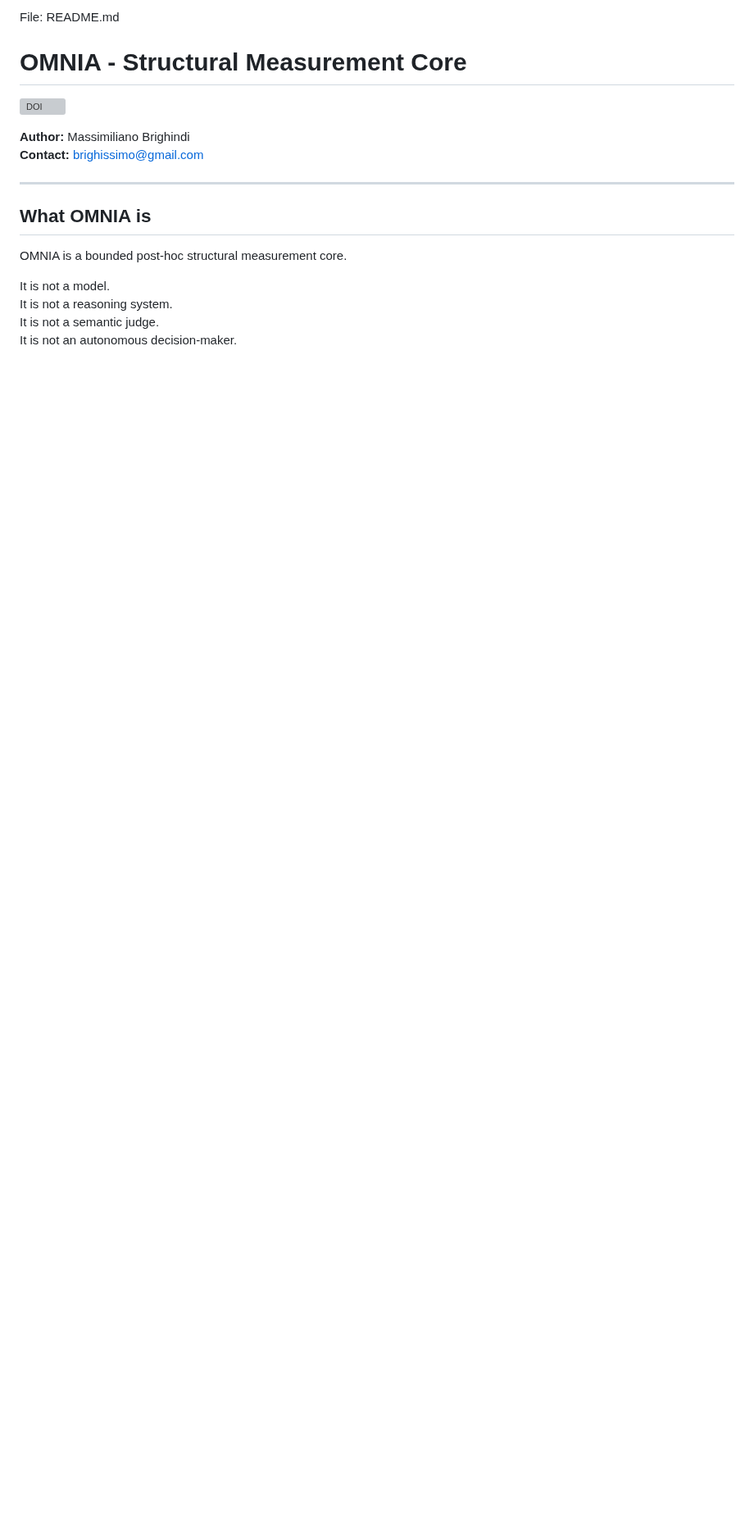
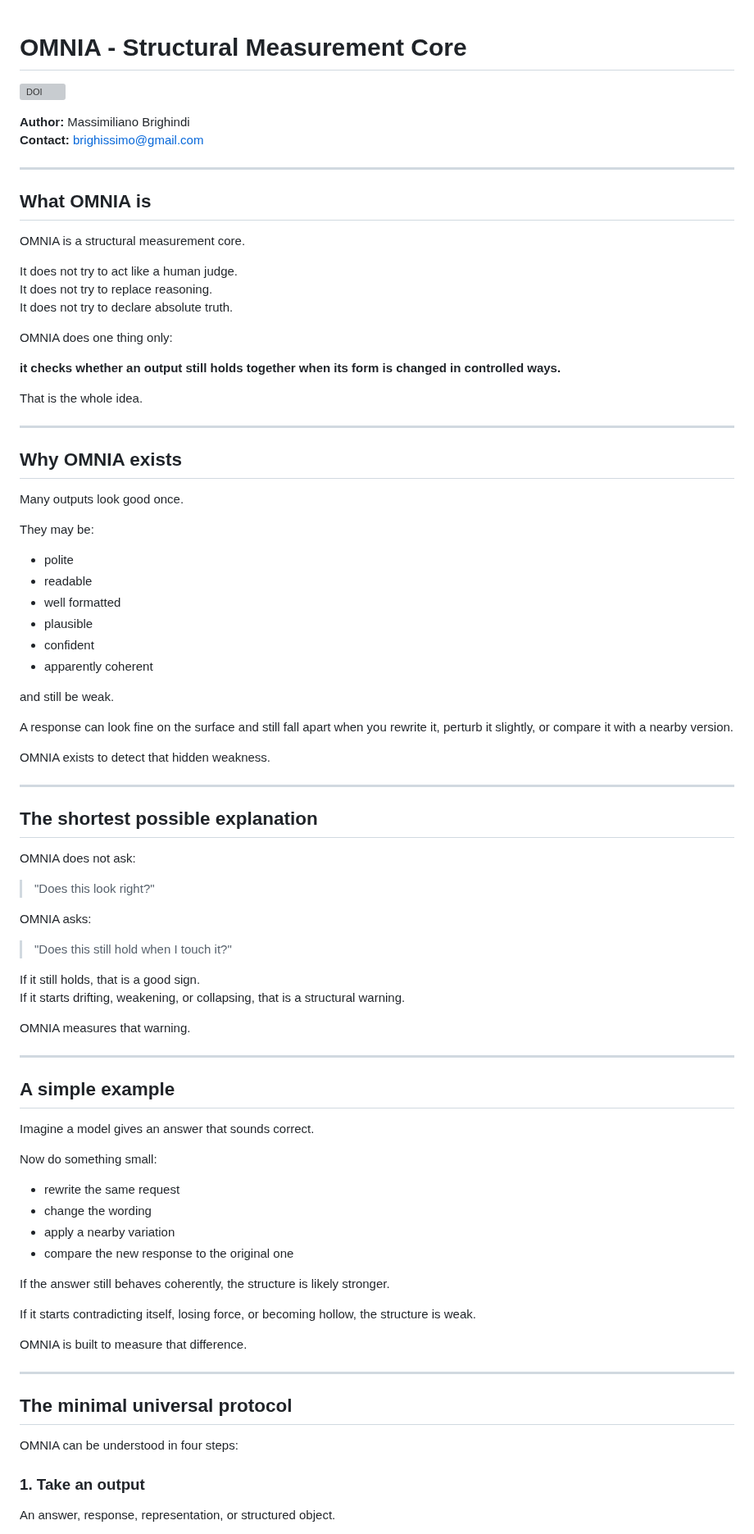
Before and after one commit to Tuttotorna/OMNIA, a Markdown page: README.md, the part around one of its changes. Shown at 82% size. Drawn GitHub-style; blank space fills up the shorter version; grey boxes are pictures that could not be loaded.

```diff
--- a/README.md
+++ b/README.md
@@ -1,5 +1,3 @@
-File: README.md
-
 # OMNIA - Structural Measurement Core
 
 [![DOI](https://zenodo.org/badge/DOI/10.5281/zenodo.19657671.svg)](https://doi.org/10.5281/zenodo.19657671)
@@ -11,9 +9,81 @@ File: README.md
 
 ## What OMNIA is
 
-OMNIA is a bounded post-hoc structural measurement core.
+OMNIA is a structural measurement core.
 
-It is not a model.
-It is not a reasoning system.
-It is not a semantic judge.
-It is not an autonomous decision-maker.
+It does not try to act like a human judge.
+It does not try to replace reasoning.
+It does not try to declare absolute truth.
+
+OMNIA does one thing only:
+
+**it checks whether an output still holds together when its form is changed in controlled ways.**
+
+That is the whole idea.
+
+---
+
+## Why OMNIA exists
+
+Many outputs look good once.
+
+They may be:
+
+- polite
+- readable
+- well formatted
+- plausible
+- confident
+- apparently coherent
+
+and still be weak.
+
+A response can look fine on the surface and still fall apart when you rewrite it, perturb it slightly, or compare it with a nearby version.
+
+OMNIA exists to detect that hidden weakness.
+
+---
+
+## The shortest possible explanation
+
+OMNIA does not ask:
+
+> "Does this look right?"
+
+OMNIA asks:
+
+> "Does this still hold when I touch it?"
+
+If it still holds, that is a good sign.
+If it starts drifting, weakening, or collapsing, that is a structural warning.
+
+OMNIA measures that warning.
+
+---
+
+## A simple example
+
+Imagine a model gives an answer that sounds correct.
+
+Now do something small:
+
+- rewrite the same request
+- change the wording
+- apply a nearby variation
+- compare the new response to the original one
+
+If the answer still behaves coherently, the structure is likely stronger.
+
+If it starts contradicting itself, losing force, or becoming hollow, the structure is weak.
+
+OMNIA is built to measure that difference.
+
+---
+
+## The minimal universal protocol
+
+OMNIA can be understood in four steps:
+
+### 1. Take an output
+An answer, response, representation, or structured object.
+
```
Also changed, not shown: other parts of README.md (+254 -116 lines).
